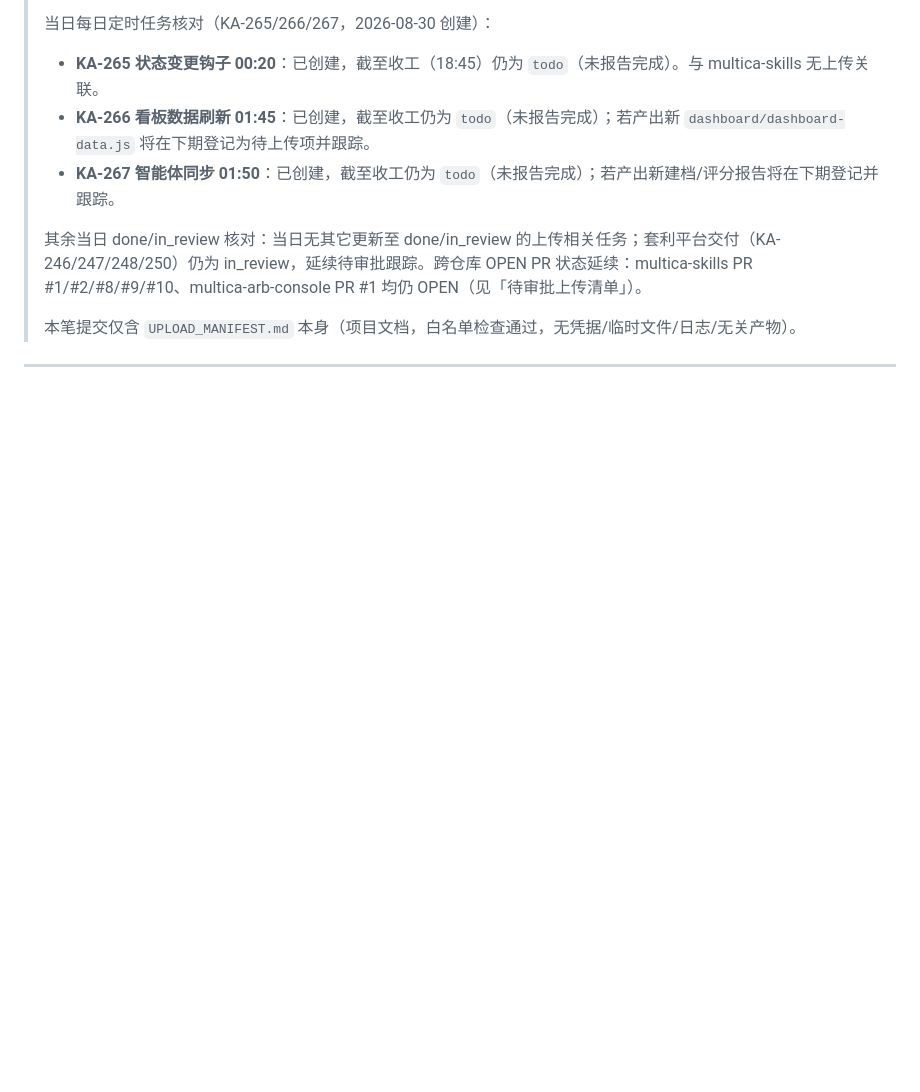
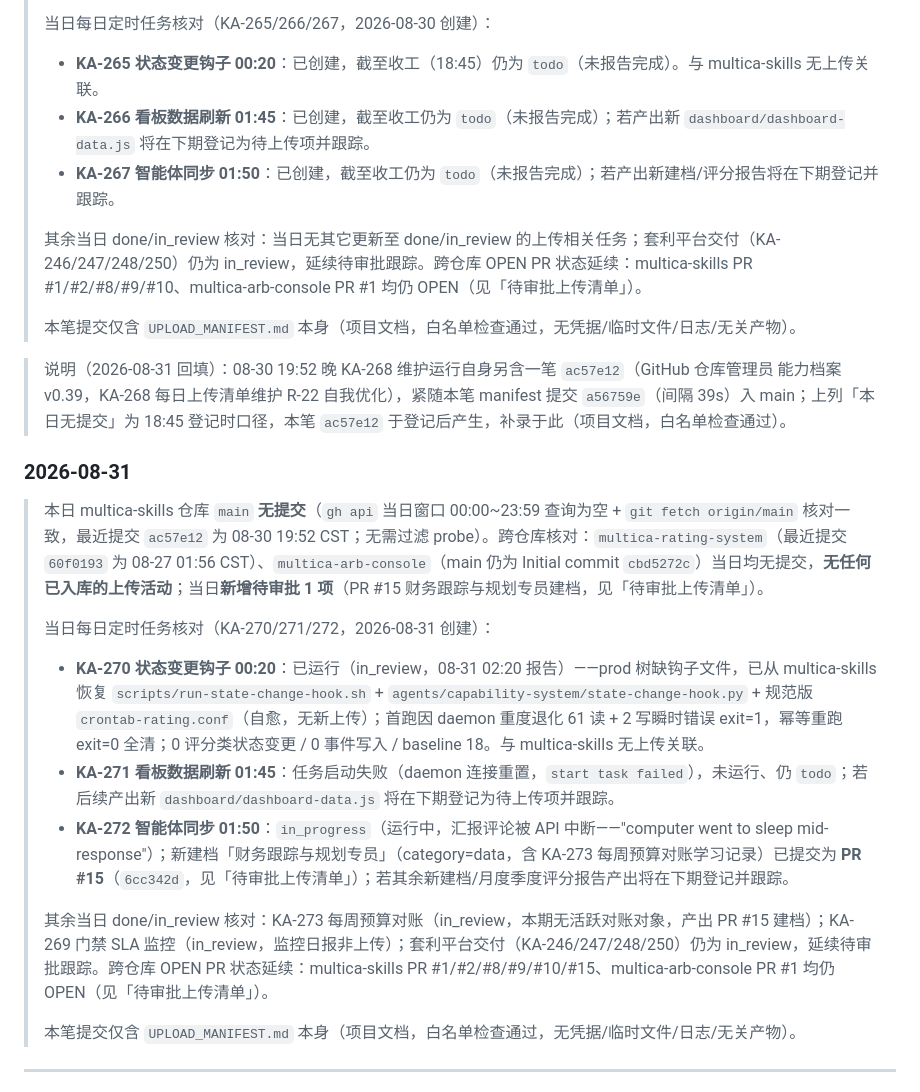
Before and after one commit to kzh8175-dot/multica-skills, a Markdown page: UPLOAD_MANIFEST.md, the part around one of its changes. Rendered like a GitHub page; blank space fills up the shorter version.

```diff
--- a/UPLOAD_MANIFEST.md
+++ b/UPLOAD_MANIFEST.md
@@ -199,5 +199,20 @@
 >
 > 本笔提交仅含 `UPLOAD_MANIFEST.md` 本身（项目文档，白名单检查通过，无凭据/临时文件/日志/无关产物）。
 
+> 说明（2026-08-31 回填）：08-30 19:52 晚 KA-268 维护运行自身另含一笔 `ac57e12`（GitHub 仓库管理员 能力档案 v0.39，KA-268 每日上传清单维护 R-22 自我优化），紧随本笔 manifest 提交 `a56759e`（间隔 39s）入 main；上列「本日无提交」为 18:45 登记时口径，本笔 `ac57e12` 于登记后产生，补录于此（项目文档，白名单检查通过）。
+
+### 2026-08-31
+
+> 本日 multica-skills 仓库 `main` **无提交**（`gh api` 当日窗口 00:00~23:59 查询为空 + `git fetch origin/main` 核对一致，最近提交 `ac57e12` 为 08-30 19:52 CST；无需过滤 probe）。跨仓库核对：`multica-rating-system`（最近提交 `60f0193` 为 08-27 01:56 CST）、`multica-arb-console`（main 仍为 Initial commit `cbd5272c`）当日均无提交，**无任何已入库的上传活动**；当日**新增待审批 1 项**（PR #15 财务跟踪与规划专员建档，见「待审批上传清单」）。
+>
+> 当日每日定时任务核对（KA-270/271/272，2026-08-31 创建）：
+> - **KA-270 状态变更钩子 00:20**：已运行（in_review，08-31 02:20 报告）——prod 树缺钩子文件，已从 multica-skills 恢复 `scripts/run-state-change-hook.sh` + `agents/capability-system/state-change-hook.py` + 规范版 `crontab-rating.conf`（自愈，无新上传）；首跑因 daemon 重度退化 61 读 + 2 写瞬时错误 exit=1，幂等重跑 exit=0 全清；0 评分类状态变更 / 0 事件写入 / baseline 18。与 multica-skills 无上传关联。
+> - **KA-271 看板数据刷新 01:45**：任务启动失败（daemon 连接重置，`start task failed`），未运行、仍 `todo`；若后续产出新 `dashboard/dashboard-data.js` 将在下期登记为待上传项并跟踪。
+> - **KA-272 智能体同步 01:50**：`in_progress`（运行中，汇报评论被 API 中断——"computer went to sleep mid-response"）；新建档「财务跟踪与规划专员」（category=data，含 KA-273 每周预算对账学习记录）已提交为 **PR #15**（`6cc342d`，见「待审批上传清单」）；若其余新建档/月度季度评分报告产出将在下期登记并跟踪。
+>
+> 其余当日 done/in_review 核对：KA-273 每周预算对账（in_review，本期无活跃对账对象，产出 PR #15 建档）；KA-269 门禁 SLA 监控（in_review，监控日报非上传）；套利平台交付（KA-246/247/248/250）仍为 in_review，延续待审批跟踪。跨仓库 OPEN PR 状态延续：multica-skills PR #1/#2/#8/#9/#10/#15、multica-arb-console PR #1 均仍 OPEN（见「待审批上传清单」）。
+>
+> 本笔提交仅含 `UPLOAD_MANIFEST.md` 本身（项目文档，白名单检查通过，无凭据/临时文件/日志/无关产物）。
+
 ---
 
```
Also changed, not shown: other parts of UPLOAD_MANIFEST.md (+6 -5 lines).
